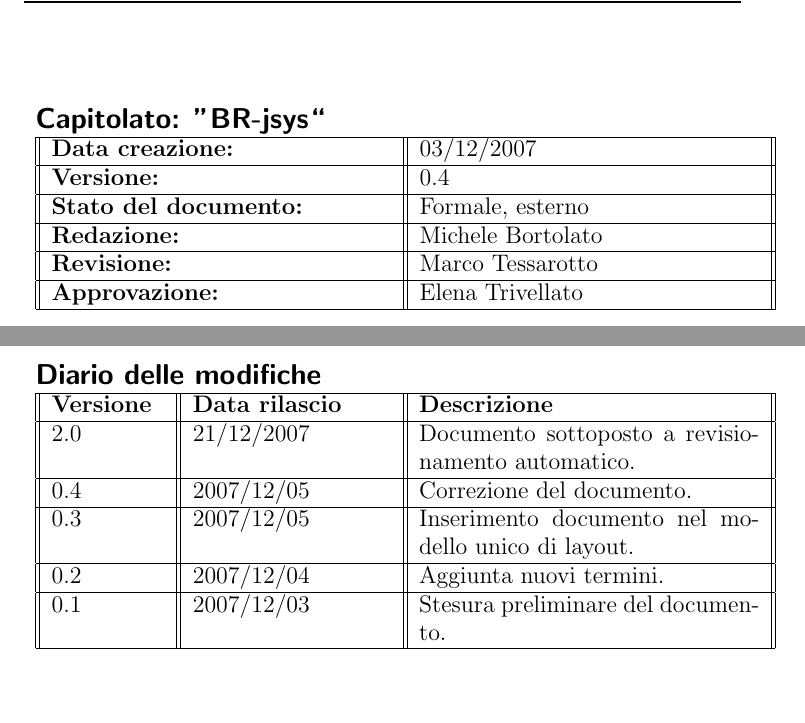
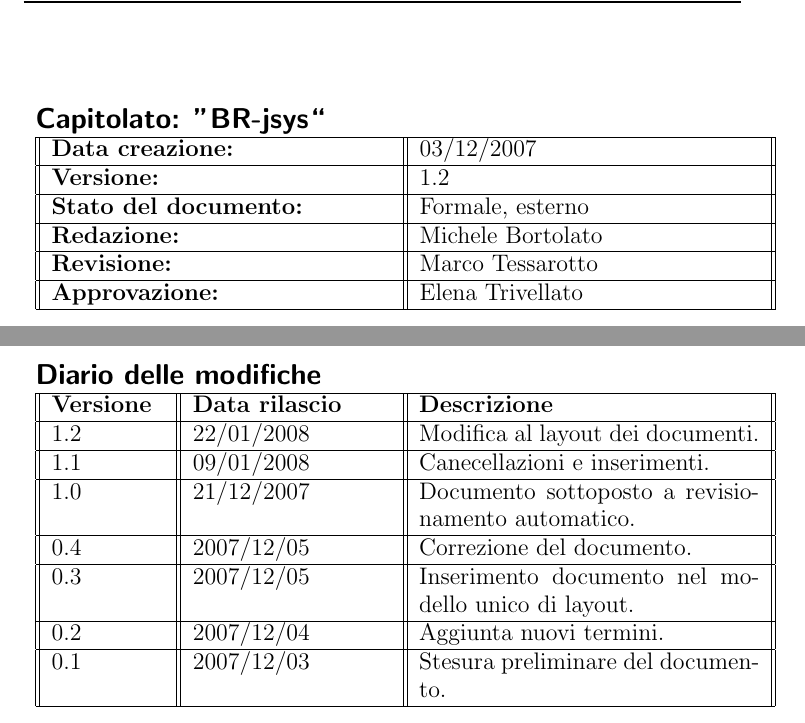
Before and after one commit to mbortola/br-jsys, a LaTeX document (trunk/RPD/Documentazione/Glossario/Glossario_0_4.tex): two parts of page 2 of 6, joined at a grey line, cut so that both start at the same text. Compiled offline with pdfLaTeX.

Commit message:
Modifica al diario delle modifiche del glossario

```diff
--- a/trunk/RPD/Documentazione/Glossario/Glossario_0_4.tex
+++ b/trunk/RPD/Documentazione/Glossario/Glossario_0_4.tex
@@ -98,7 +98,9 @@
 \begin{tabular}{||p{2cm}||p{3.5cm}||p{6cm}||} \hline
 \textbf{Versione} & \textbf{Data rilascio} & \textbf{Descrizione} \\ \hline
 %-------------------------------------------------------------------------------diario modifiche
-2.0 & 21/12/2007 & Documento sottoposto a revisionamento automatico.\\ \hline
+1.2 & 22/01/2008 & Modifica al layout dei documenti.\\ \hline
+1.1 & 09/01/2008 & Canecellazioni e inserimenti.\\ \hline
+1.0 & 21/12/2007 & Documento sottoposto a revisionamento automatico.\\ \hline
 0.4 & 2007/12/05 & Correzione del documento. \\ \hline
 0.3 & 2007/12/05 & Inserimento documento nel modello unico di layout. \\ \hline
 0.2 & 2007/12/04 & Aggiunta nuovi termini. \\ \hline
```
Also changed, not shown: trunk/RPD/Documentazione/Glossario/Glossario_0_4.tex (2 more changed lines).
